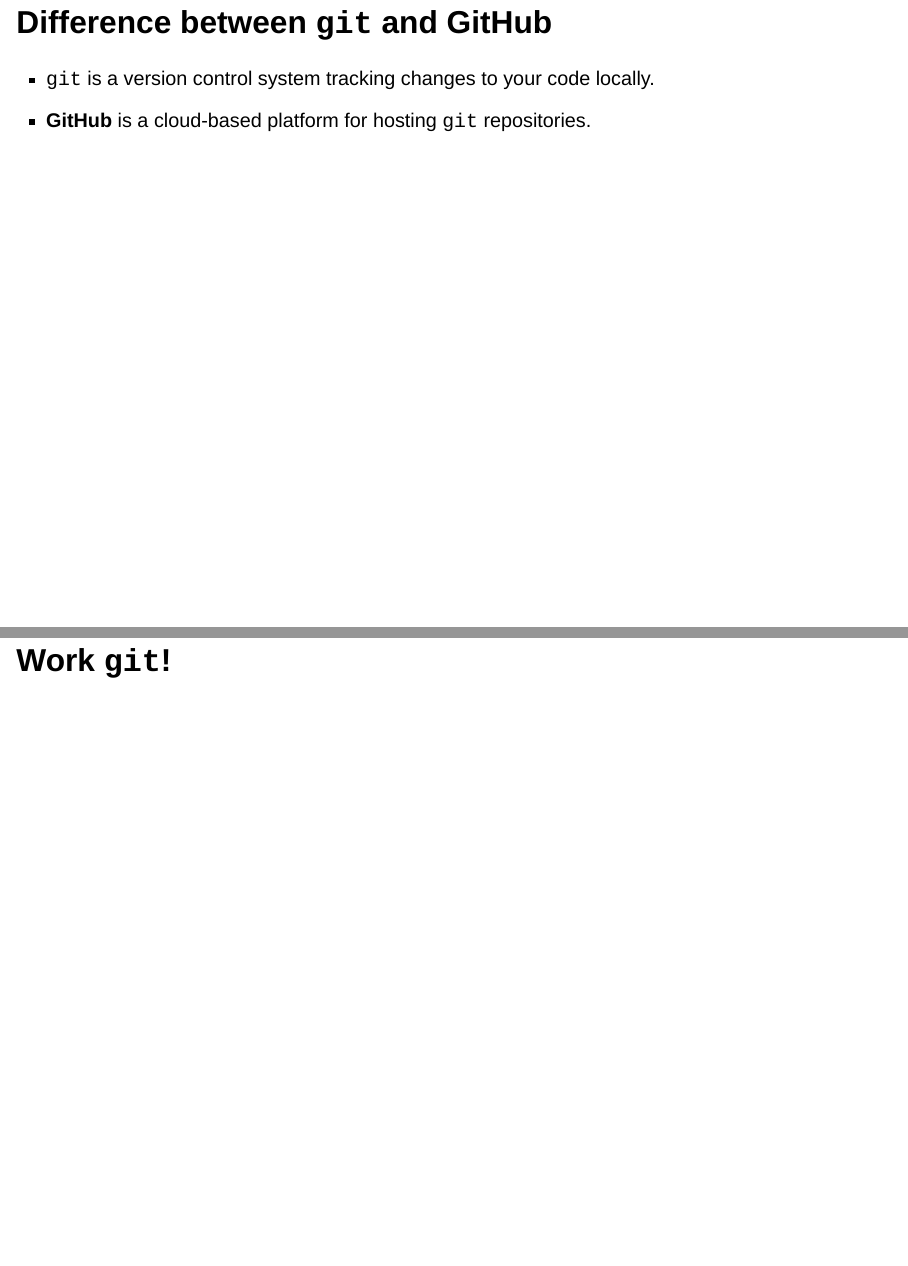
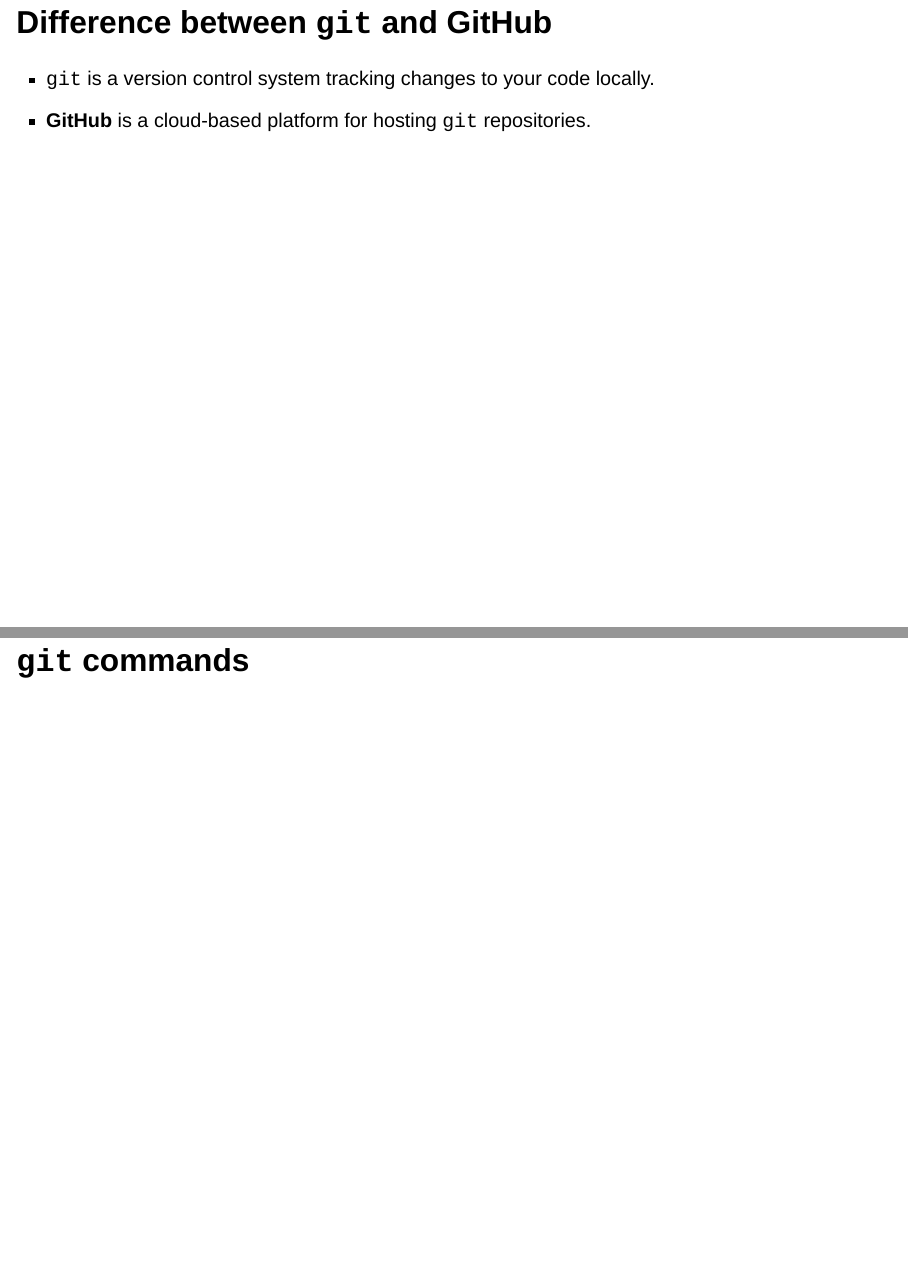
Before and after one commit to TheDataLabScotland/tdl-academy-git-intro, a Quarto document (introduction_to_git.qmd): pages 11 and 12 of 16 before the commit and pages 11 and 12 of 15 after it, joined at a grey line. Rendered offline with R 4.5, knitr and Pandoc in place of Quarto, with nearby package versions; the code chunks are not run, so their results and figures are left out; drawn as Slidy slides in place of the format the file asks for.

Commit message:
Removed work git slide - not required as have git branching slide

````diff
--- a/introduction_to_git.qmd
+++ b/introduction_to_git.qmd
@@ -193,10 +193,6 @@
 - `git` is a version control system tracking changes to your code locally.
 - **GitHub** is a cloud-based platform for hosting `git` repositories.
 
-## Work `git`!
-
-
-
 ## `git` commands
 
 ```{mermaid}
````
Also changed, not shown: 1 other file.
